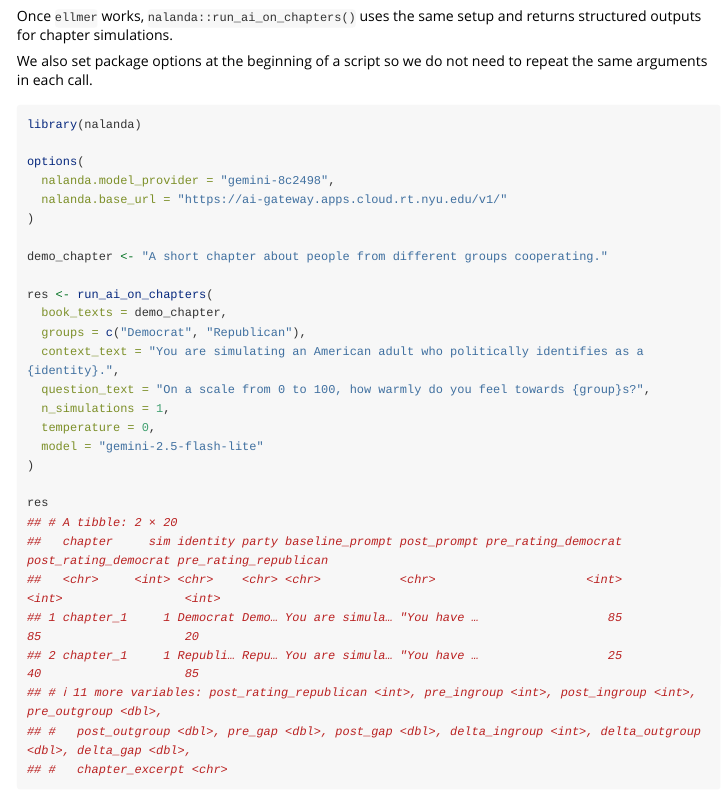
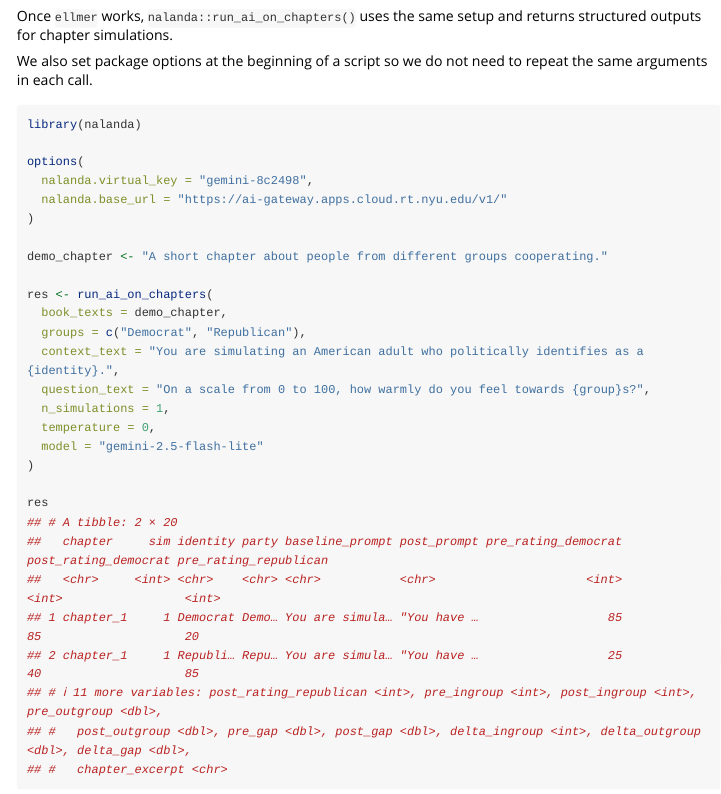
Before and after one commit to centerconflictcooperation/nalanda, an R Markdown document (vignettes/getting-started.Rmd): the page in a window 1100 px wide, from 1080 px down. Rendered offline with R 4.5, knitr and Pandoc, with nearby package versions; long lines of code are wrapped.

Commit message:
correct virtual key vignette

```diff
--- a/vignettes/getting-started.Rmd
+++ b/vignettes/getting-started.Rmd
@@ -79,7 +79,7 @@ repeat the same arguments in each call.
 library(nalanda)
 
 options(
-  nalanda.model_provider = "gemini-8c2498",
+  nalanda.virtual_key = "gemini-8c2498",
   nalanda.base_url = "https://ai-gateway.apps.cloud.rt.nyu.edu/v1/"
 )
 
```
